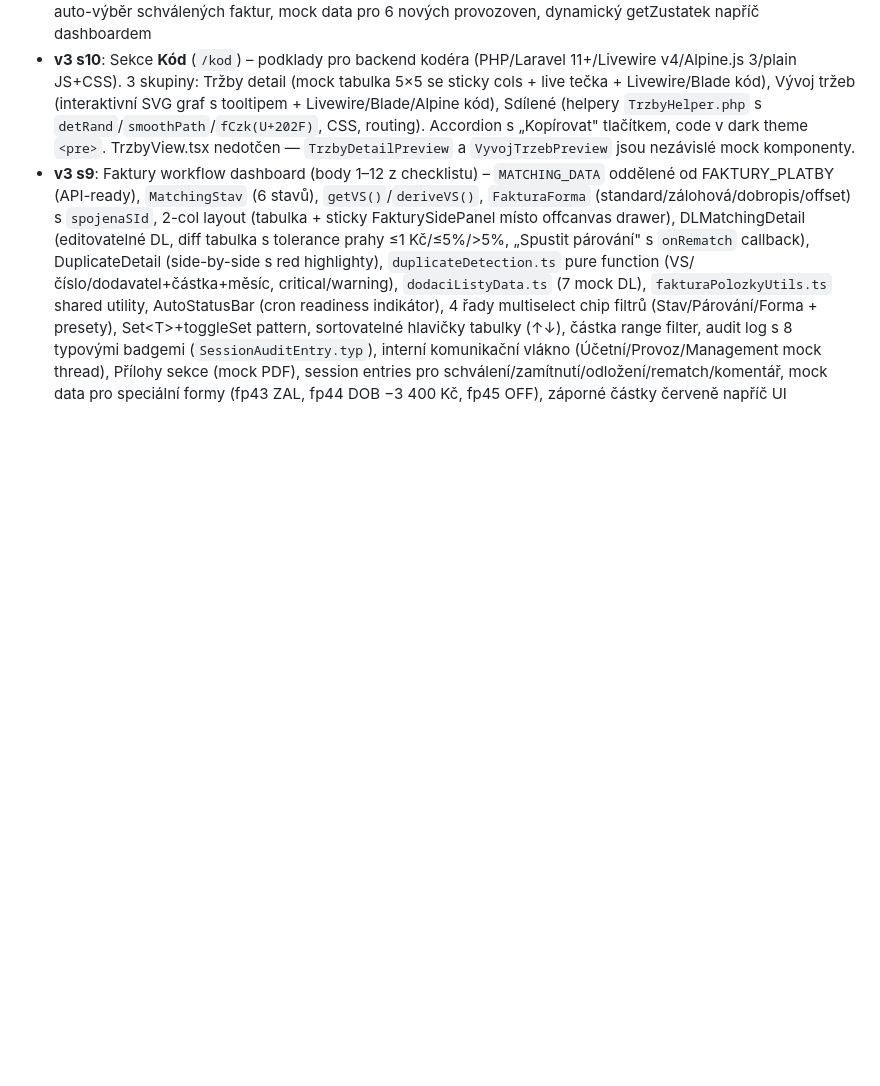
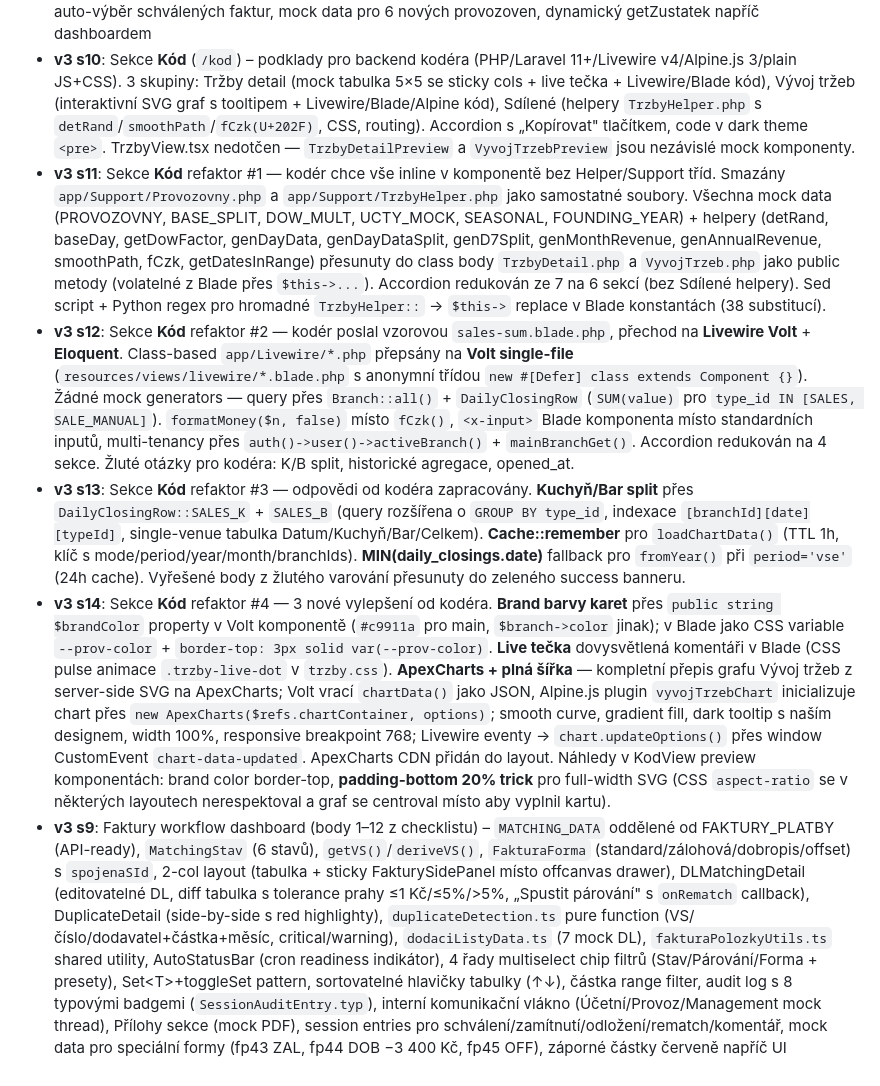
Before and after one commit to fialazdenka/is-con-gusto, a Markdown page: CLAUDE.md, the part around one of its changes. Drawn GitHub-style; blank space fills up the shorter version.

```diff
--- a/CLAUDE.md
+++ b/CLAUDE.md
@@ -431,4 +451,8 @@ Piazza otevřena 2006 (potvrzeno majitelem).
 - **v3 s7**: Dashboard aktualizace (nové KPIStrip Dnes/Včera/Týden/Měsíc, PlatbyKPIStrip)
 - **v3 s8**: Platby UX – oddělovač tisíců (U+202F), czk-num třída místo font-monospace, celoplošný Acumin Pro, pozastavení s poznámkou, InvoicePreview, DalsiPlatbyPanel read-only, BalancePanel per-provozovna účty bez checkboxů, EUR účet Piazza, FutureRevMode jako { karty, odhad }, per-provozovna breakdown budoucích tržeb, auto-výběr schválených faktur, mock data pro 6 nových provozoven, dynamický getZustatek napříč dashboardem
 - **v3 s10**: Sekce **Kód** (`/kod`) – podklady pro backend kodéra (PHP/Laravel 11+/Livewire v4/Alpine.js 3/plain JS+CSS). 3 skupiny: Tržby detail (mock tabulka 5×5 se sticky cols + live tečka + Livewire/Blade kód), Vývoj tržeb (interaktivní SVG graf s tooltipem + Livewire/Blade/Alpine kód), Sdílené (helpery `TrzbyHelper.php` s `detRand`/`smoothPath`/`fCzk(U+202F)`, CSS, routing). Accordion s „Kopírovat" tlačítkem, code v dark theme `<pre>`. TrzbyView.tsx nedotčen — `TrzbyDetailPreview` a `VyvojTrzebPreview` jsou nezávislé mock komponenty.
+- **v3 s11**: Sekce **Kód** refaktor #1 — kodér chce vše inline v komponentě bez Helper/Support tříd. Smazány `app/Support/Provozovny.php` a `app/Support/TrzbyHelper.php` jako samostatné soubory. Všechna mock data (PROVOZOVNY, BASE_SPLIT, DOW_MULT, UCTY_MOCK, SEASONAL, FOUNDING_YEAR) + helpery (detRand, baseDay, getDowFactor, genDayData, genDayDataSplit, genD7Split, genMonthRevenue, genAnnualRevenue, smoothPath, fCzk, getDatesInRange) přesunuty do class body `TrzbyDetail.php` a `VyvojTrzeb.php` jako public metody (volatelné z Blade přes `$this->...`). Accordion redukován ze 7 na 6 sekcí (bez Sdílené helpery). Sed script + Python regex pro hromadné `TrzbyHelper::` → `$this->` replace v Blade konstantách (38 substitucí).
+- **v3 s12**: Sekce **Kód** refaktor #2 — kodér poslal vzorovou `sales-sum.blade.php`, přechod na **Livewire Volt** + **Eloquent**. Class-based `app/Livewire/*.php` přepsány na **Volt single-file** (`resources/views/livewire/*.blade.php` s anonymní třídou `new #[Defer] class extends Component {}`). Žádné mock generators — query přes `Branch::all()` + `DailyClosingRow` (`SUM(value)` pro `type_id IN [SALES, SALE_MANUAL]`). `formatMoney($n, false)` místo `fCzk()`, `<x-input>` Blade komponenta místo standardních inputů, multi-tenancy přes `auth()->user()->activeBranch()` + `mainBranchGet()`. Accordion redukován na 4 sekce. Žluté otázky pro kodéra: K/B split, historické agregace, opened_at.
+- **v3 s13**: Sekce **Kód** refaktor #3 — odpovědi od kodéra zapracovány. **Kuchyň/Bar split** přes `DailyClosingRow::SALES_K` + `SALES_B` (query rozšířena o `GROUP BY type_id`, indexace `[branchId][date][typeId]`, single-venue tabulka Datum/Kuchyň/Bar/Celkem). **Cache::remember** pro `loadChartData()` (TTL 1h, klíč s mode/period/year/month/branchIds). **MIN(daily_closings.date)** fallback pro `fromYear()` při `period='vse'` (24h cache). Vyřešené body z žlutého varování přesunuty do zeleného success banneru.
+- **v3 s14**: Sekce **Kód** refaktor #4 — 3 nové vylepšení od kodéra. **Brand barvy karet** přes `public string $brandColor` property v Volt komponentě (`#c9911a` pro main, `$branch->color` jinak); v Blade jako CSS variable `--prov-color` + `border-top: 3px solid var(--prov-color)`. **Live tečka** dovysvětlená komentáři v Blade (CSS pulse animace `.trzby-live-dot` v `trzby.css`). **ApexCharts + plná šířka** — kompletní přepis grafu Vývoj tržeb z server-side SVG na ApexCharts; Volt vrací `chartData()` jako JSON, Alpine.js plugin `vyvojTrzebChart` inicializuje chart přes `new ApexCharts($refs.chartContainer, options)`; smooth curve, gradient fill, dark tooltip s naším designem, width 100%, responsive breakpoint 768; Livewire eventy → `chart.updateOptions()` přes window CustomEvent `chart-data-updated`. ApexCharts CDN přidán do layout. Náhledy v KodView preview komponentách: brand color border-top, **padding-bottom 20% trick** pro full-width SVG (CSS `aspect-ratio` se v některých layoutech nerespektoval a graf se centroval místo aby vyplnil kartu).
 - **v3 s9**: Faktury workflow dashboard (body 1–12 z checklistu) – `MATCHING_DATA` oddělené od FAKTURY_PLATBY (API-ready), `MatchingStav` (6 stavů), `getVS()`/`deriveVS()`, `FakturaForma` (standard/zálohová/dobropis/offset) s `spojenaSId`, 2-col layout (tabulka + sticky FakturySidePanel místo offcanvas drawer), DLMatchingDetail (editovatelné DL, diff tabulka s tolerance prahy ≤1 Kč/≤5%/>5%, „Spustit párování" s `onRematch` callback), DuplicateDetail (side-by-side s red highlighty), `duplicateDetection.ts` pure function (VS/číslo/dodavatel+částka+měsíc, critical/warning), `dodaciListyData.ts` (7 mock DL), `fakturaPolozkyUtils.ts` shared utility, AutoStatusBar (cron readiness indikátor), 4 řady multiselect chip filtrů (Stav/Párování/Forma + presety), Set\<T\>+toggleSet pattern, sortovatelné hlavičky tabulky (↑↓), částka range filter, audit log s 8 typovými badgemi (`SessionAuditEntry.typ`), interní komunikační vlákno (Účetní/Provoz/Management mock thread), Přílohy sekce (mock PDF), session entries pro schválení/zamítnutí/odložení/rematch/komentář, mock data pro speciální formy (fp43 ZAL, fp44 DOB −3 400 Kč, fp45 OFF), záporné částky červeně napříč UI
```
Also changed, not shown: other parts of CLAUDE.md (+43 -23 lines).
